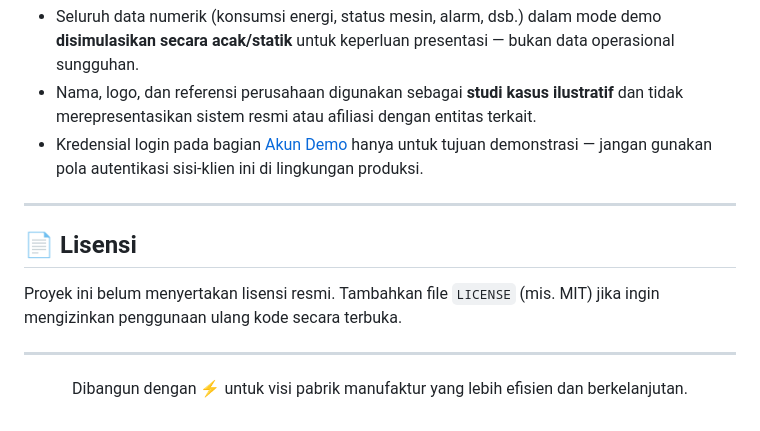
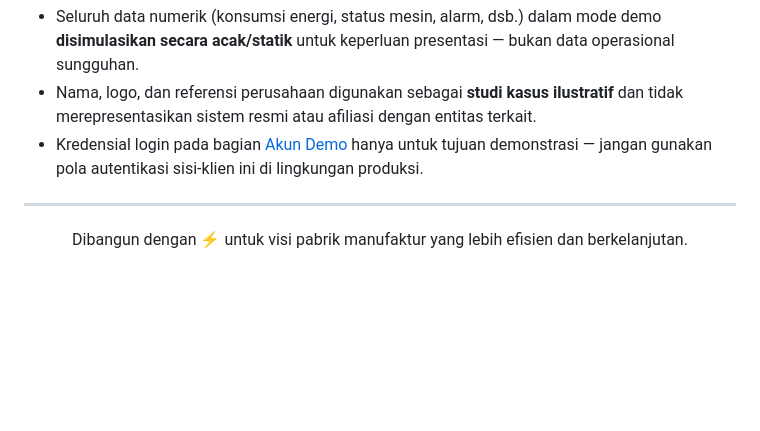
Before and after one commit to adhiyaaa23/Smart-Energy-Management-System, a Markdown page: README.md, the part around the change. Drawn GitHub-style; blank space fills up the shorter version.

```diff
--- a/README (1).md
+++ b/README.md
@@ -230,10 +230,4 @@ Berdasarkan panel **People Transformation** dalam dashboard, berikut roadmap imp
 
 ---
 
-## 📄 Lisensi
-
-Proyek ini belum menyertakan lisensi resmi. Tambahkan file `LICENSE` (mis. MIT) jika ingin mengizinkan penggunaan ulang kode secara terbuka.
-
----
-
 <p align="center">Dibangun dengan ⚡ untuk visi pabrik manufaktur yang lebih efisien dan berkelanjutan.</p>
```
